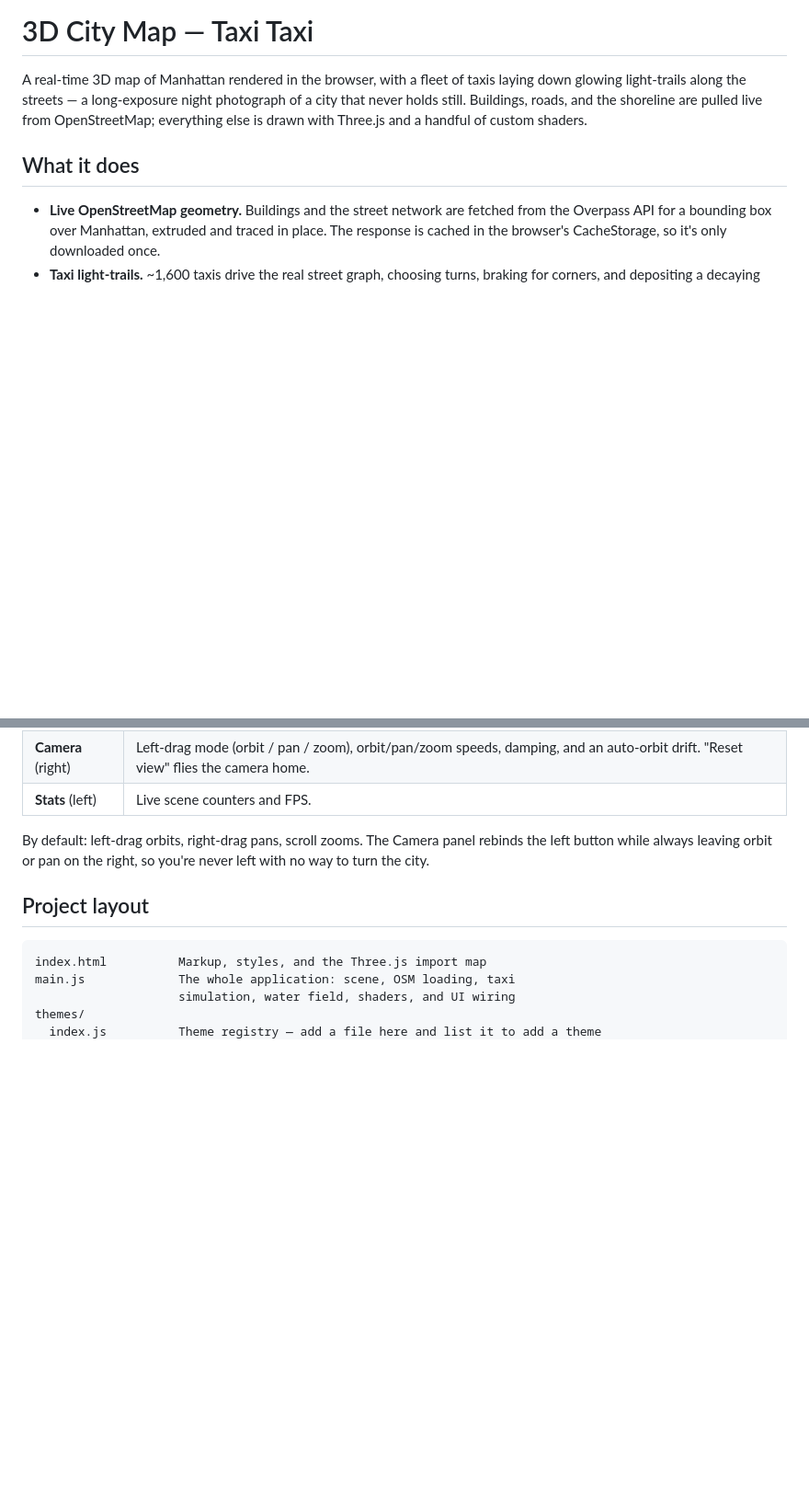
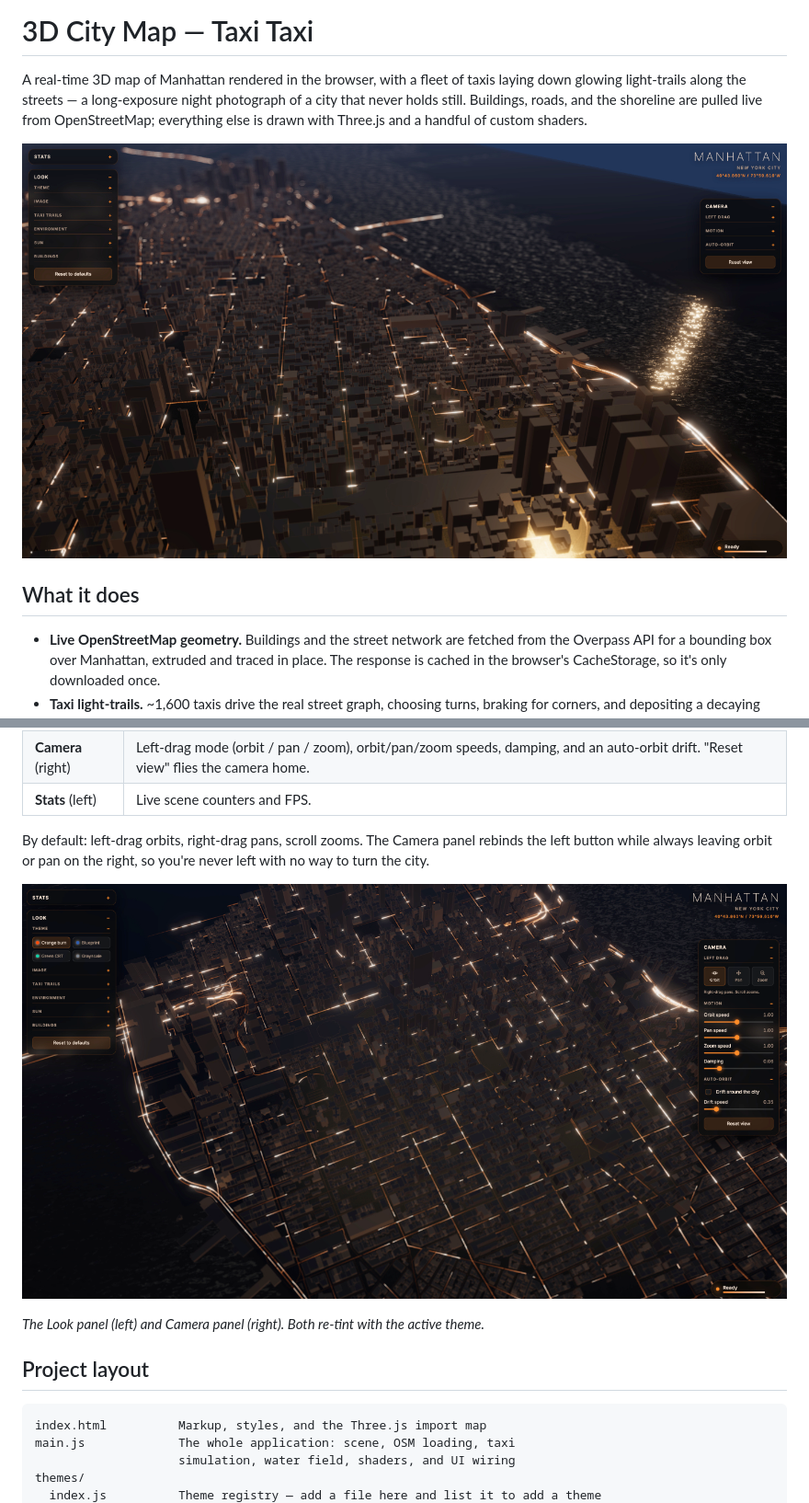
Before and after one commit to petermarkellis/3DCityMap, a Markdown page: README.md, 2 parts joined by grey strips. Shown at 92% size. GitHub-like rendering; pictures changed too: screenshots/screenshot_a.jpg (added), screenshots/screenshot_b.jpg (added); blank space fills up the shorter version.

Commit message:
Add screenshots to README
Co-Authored-By: Claude Opus 4.8 <noreply@anthropic.com>

```diff
--- a/README.md
+++ b/README.md
@@ -5,6 +5,8 @@ laying down glowing light-trails along the streets — a long-exposure night
 photograph of a city that never holds still. Buildings, roads, and the shoreline
 are pulled live from OpenStreetMap; everything else is drawn with Three.js and a
 handful of custom shaders.
+
+![Low-angle view of Manhattan at night, taxi light-trails threading the streets and the East River catching the light](screenshots/screenshot_b.jpg)
 
 ## What it does
 
@@ -63,6 +70,11 @@ The scene is driven with the mouse (or one/two fingers on a trackpad):
 By default: left-drag orbits, right-drag pans, scroll zooms. The Camera panel
 rebinds the left button while always leaving orbit or pan on the right, so you're
 never left with no way to turn the city.
+
+![Angled aerial view with the Look panel open on the left and the Camera panel on the right](screenshots/screenshot_a.jpg)
+
+*The Look panel (left) and Camera panel (right). Both re-tint with the active
+theme.*
 
 ## Project layout
 
```
Also changed, not shown: other parts of README.md (+5 -0 lines), 1 other file.
